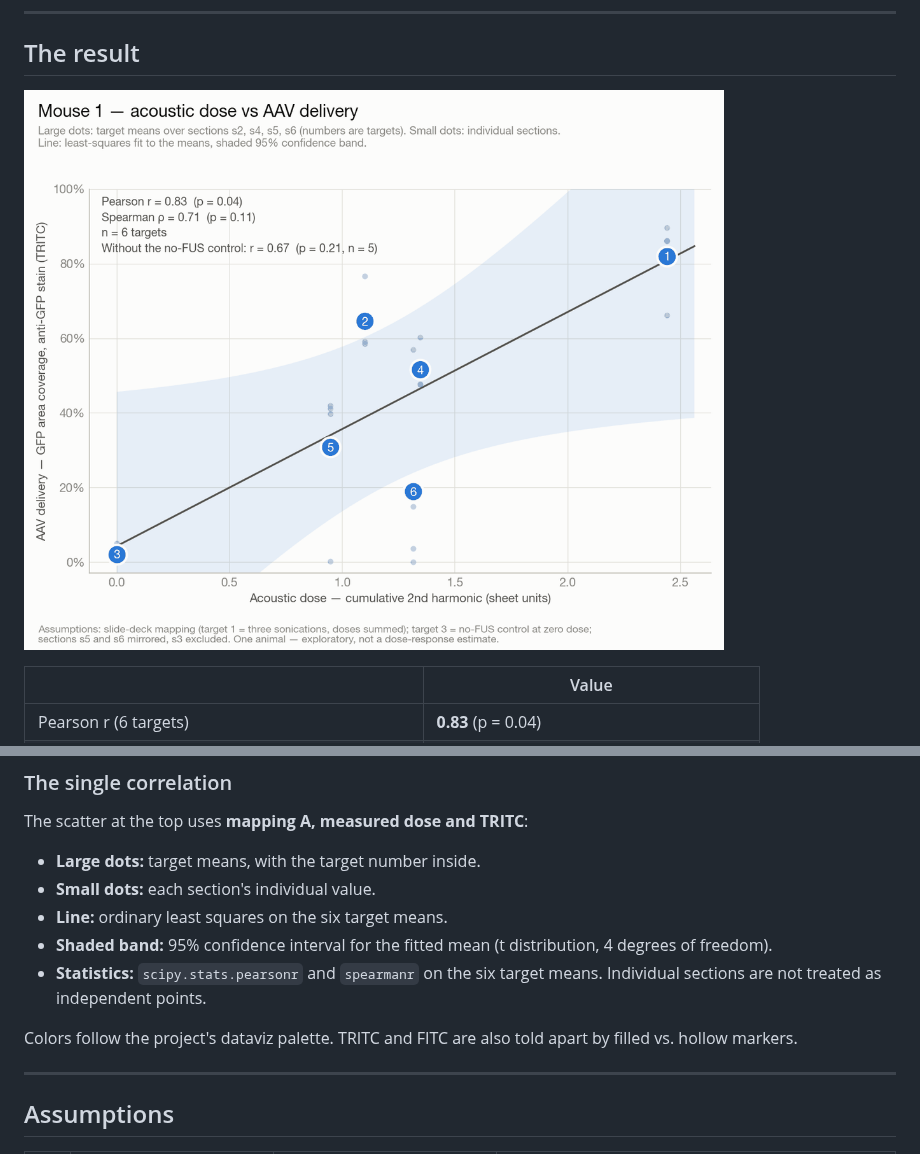
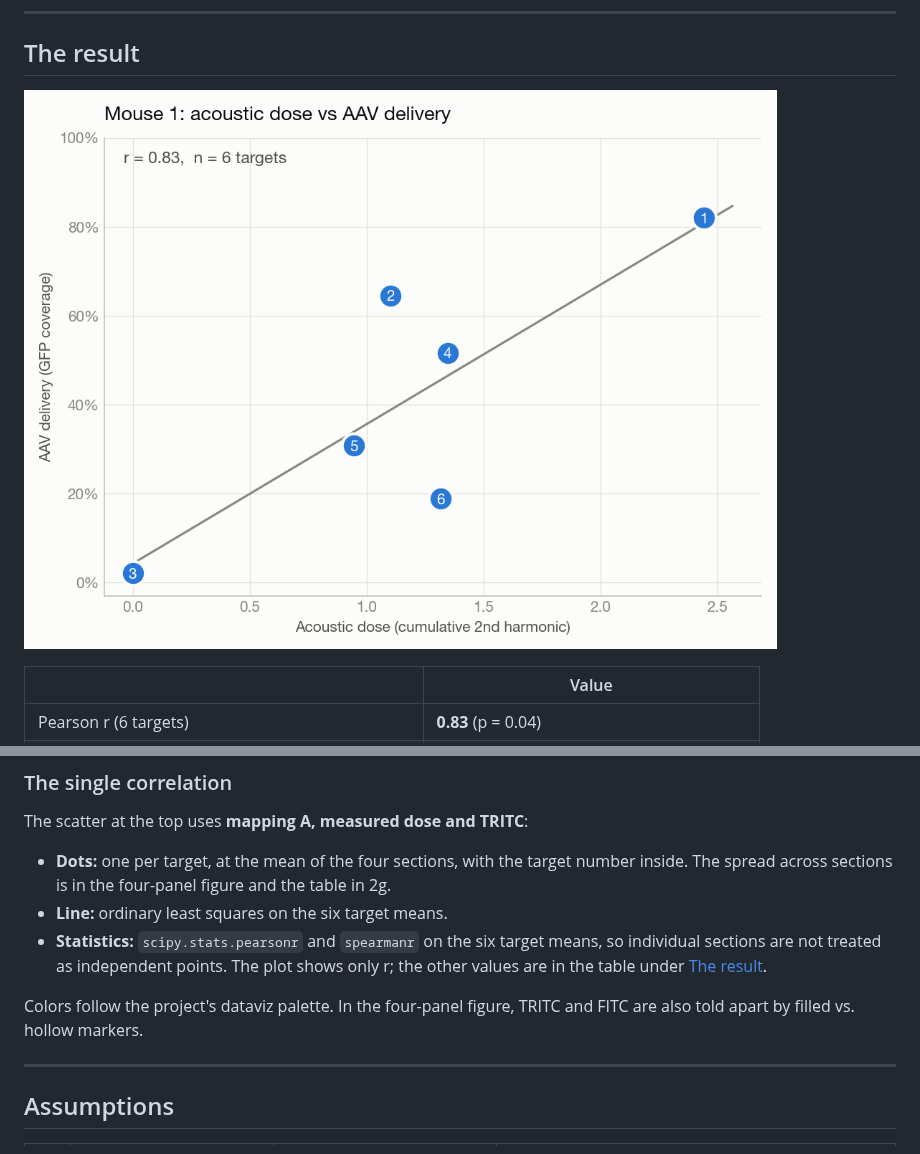
Before and after one commit to andrewbrodriguez/fus-controller, a Markdown page: docs/mouse01-dose-delivery.md, 2 parts joined by grey strips. Drawn GitHub-style; pictures changed too: docs/figures/mouse01-dose-delivery-scatter.png.

Commit message:
some figure changes

```diff
--- a/docs/mouse01-dose-delivery.md
+++ b/docs/mouse01-dose-delivery.md
@@ -282,16 +282,15 @@ targets.
 
 The scatter at the top uses **mapping A, measured dose and TRITC**:
 
-- **Large dots:** target means, with the target number inside.
-- **Small dots:** each section's individual value.
+- **Dots:** one per target, at the mean of the four sections, with the target number
+  inside. The spread across sections is in the four-panel figure and the table in 2g.
 - **Line:** ordinary least squares on the six target means.
-- **Shaded band:** 95% confidence interval for the fitted mean
-  (t distribution, 4 degrees of freedom).
-- **Statistics:** `scipy.stats.pearsonr` and `spearmanr` on the six target means.
-  Individual sections are not treated as independent points.
+- **Statistics:** `scipy.stats.pearsonr` and `spearmanr` on the six target means, so
+  individual sections are not treated as independent points. The plot shows only r;
+  the other values are in the table under [The result](#the-result).
 
-Colors follow the project's dataviz palette. TRITC and FITC are also told apart by
-filled vs. hollow markers.
+Colors follow the project's dataviz palette. In the four-panel figure, TRITC and FITC
+are also told apart by filled vs. hollow markers.
 
 ---
 
```
Also changed, not shown: 1 other file.
